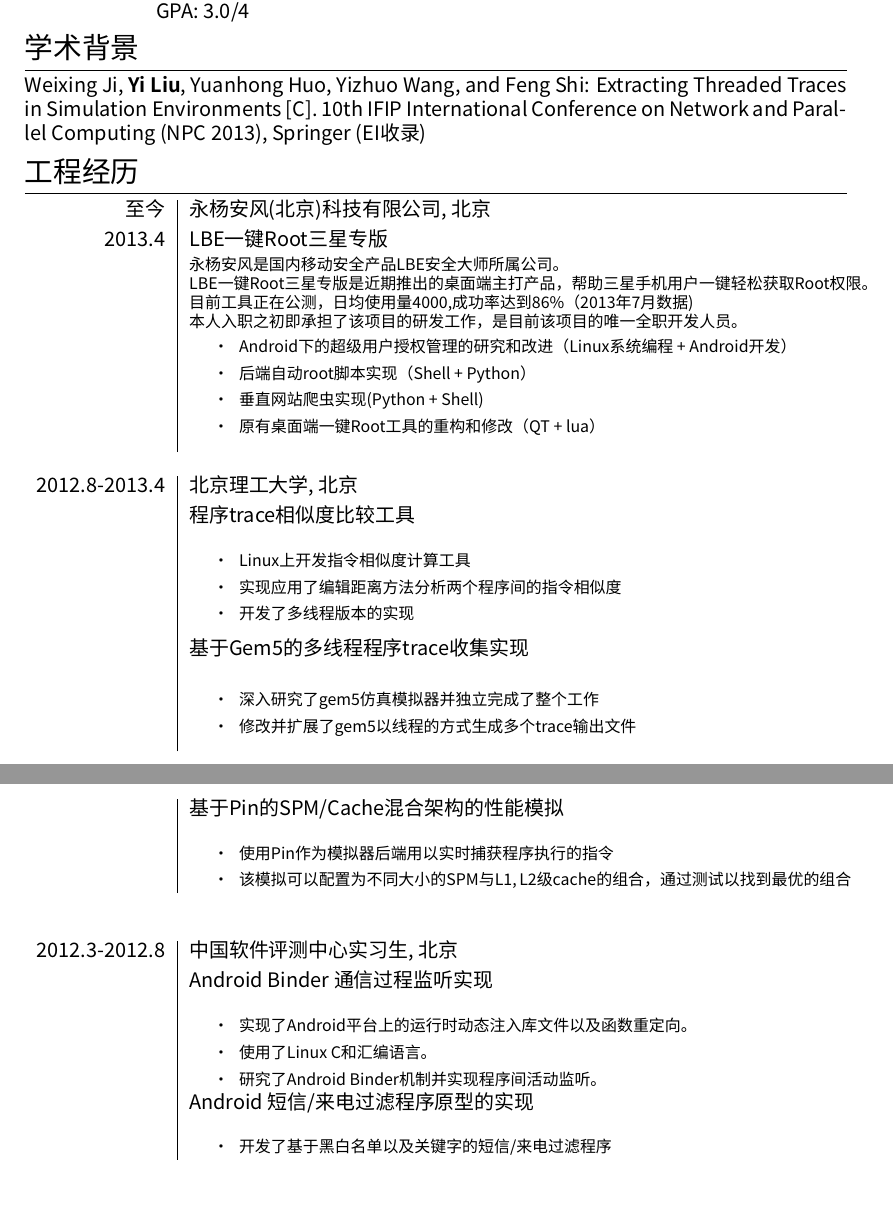
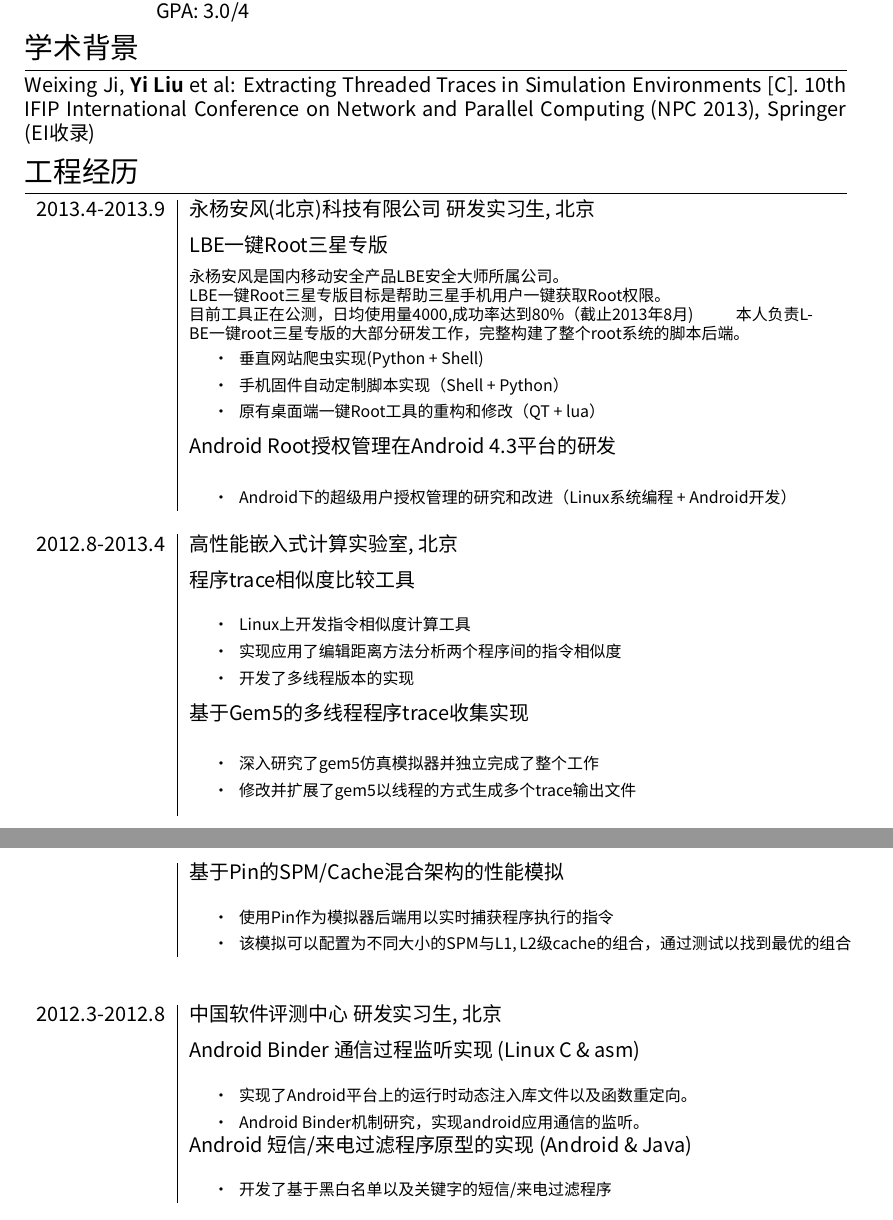
Before and after one commit to liuyix/foo_resume, a LaTeX CV (resume.cn.tex): two parts of pages 1 and 2 of 2, joined at a grey line, cut so that both start at the same text. Compiled offline with XeLaTeX; a missing font is replaced by an installed copy or a similar font.

Commit message:
更新cv

```diff
--- a/resume.cn.tex
+++ b/resume.cn.tex
@@ -103,7 +106,7 @@
 \end{tabular}
 
 \section{学术背景}
-Weixing Ji, \textbf{Yi Liu}, Yuanhong Huo, Yizhuo Wang, and Feng Shi: \textsc{Extracting Threaded Traces in Simulation Environments [C].}  10th IFIP International Conference on Network and Parallel Computing (NPC 2013), Springer (EI收录)
+Weixing Ji, \textbf{Yi Liu} et al: \textsc{Extracting Threaded Traces in Simulation Environments [C].}  10th IFIP International Conference on Network and Parallel Computing (NPC 2013), Springer (EI收录)
 
 \nopagebreak
 %----------------------------------------------------------------------------------------
@@ -119,24 +122,29 @@
 %\emph{Current} & 1\textsuperscript{st} year Analyst at \textsc{Lehman Brothers}, London \\
 
 %% \multicolumn{2}{c}{} \\
-\emph{至今} &  \textsc{永杨安风(北京)科技有限公司}, 北京 \smallskip\\
-\textsc{2013.4} & \emph{LBE一键Root三星专版}\\
+\emph{2013.4-2013.9} &  \textsc{永杨安风(北京)科技有限公司 研发实习生}, 北京 \smallskip\smallskip\\
+%%\textsc{2013.4} & \emph{LBE一键Root三星专版} \smallskip\\
+& \emph{LBE一键Root三星专版} \smallskip\\
 & \footnotesize{
 永杨安风是国内移动安全产品LBE安全大师所属公司。\linebreak
-LBE一键Root三星专版是近期推出的桌面端主打产品，帮助三星手机用户一键轻松获取Root权限。
-目前工具正在公测，日均使用量4000,成功率达到86\%（2013年7月数据)
-本人入职之初即承担了该项目的研发工作，是目前该项目的唯一全职开发人员。
+LBE一键Root三星专版目标是帮助三星手机用户一键获取Root权限。
+目前工具正在公测，日均使用量4000,成功率达到80\%（截止2013年8月)
+本人负责LBE一键root三星专版的大部分研发工作，完整构建了整个root系统的脚本后端。
+
+\begin{itemize}
+\item 垂直网站爬虫实现(Python + Shell)
+\item 手机固件自动定制脚本实现（Shell + Python）
+\item 原有桌面端一键Root工具的重构和修改（QT + lua）
+\end{itemize}
+}\smallskip \\
+& \emph{Android Root授权管理在Android 4.3平台的研发}\smallskip\\
+& \footnotesize{
 \begin{itemize}
 \item Android下的超级用户授权管理的研究和改进（Linux系统编程 + Android开发）
-\item 后端自动root脚本实现（Shell + Python）
-\item 垂直网站爬虫实现(Python + Shell)
-\item 原有桌面端一键Root工具的重构和修改（QT + lua）
 \end{itemize}
-
-}\smallskip\\
-
+}\\
 \multicolumn{2}{c}{} \\
-\textsc{2012.8-2013.4} &  \textsc{北京理工大学}, 北京 \smallskip\\
+\textsc{2012.8-2013.4} &  \textsc{高性能嵌入式计算实验室}, 北京 \smallskip\smallskip\\
 & \emph{程序trace相似度比较工具}\\
 %& \footnotesize{Developed spreadsheets for risk analysis on exotic derivatives on a wide array of commodities (\textit{ags, oils, precious} and \textit{base metals}), managed blotter and secondary trades on structured notes, liaised with Middle Office, Sales and Structuring for bookkeeping.} \smallskip \\
 & \footnotesize{
@@ -180,8 +188,8 @@
 \multicolumn{2}{c}{} \\
 
 \multicolumn{2}{c}{} \\
-\textsc{2012.3-2012.8} & \textsc{中国软件评测中心}实习生, 北京 \emph{}\smallskip\\
-& \emph{Android Binder 通信过程监听实现}\\
+\textsc{2012.3-2012.8} & \textsc{中国软件评测中心} 研发实习生, 北京 \emph{}\smallskip\smallskip\\
+& \emph{Android Binder 通信过程监听实现 (Linux C \& asm)}\\
 & \footnotesize{
 %% \begin{itemize}
 %% \item Applied Linux runtime library injection and function redirection techniques on Android platform using my moderate experience of Linux.
@@ -190,11 +198,10 @@
 %% \end{itemize}
 \begin{itemize}
 \item 实现了Android平台上的运行时动态注入库文件以及函数重定向。
-\item 使用了Linux C和汇编语言。
-\item 研究了Android Binder机制并实现程序间活动监听。
+\item Android Binder机制研究，实现android应用通信的监听。
 \end{itemize}
 }\\
-& \emph{Android 短信/来电过滤程序原型的实现}\\
+& \emph{Android 短信/来电过滤程序原型的实现 (Android \& Java)}\\
 & \footnotesize{
   \begin{itemize}
   \item 开发了基于黑白名单以及关键字的短信/来电过滤程序
```
Also changed, not shown: resume.en.tex (+15 -14 lines), resume.cn.pdf, resume.en.pdf, resume.cn.tex (3 more changed lines).
